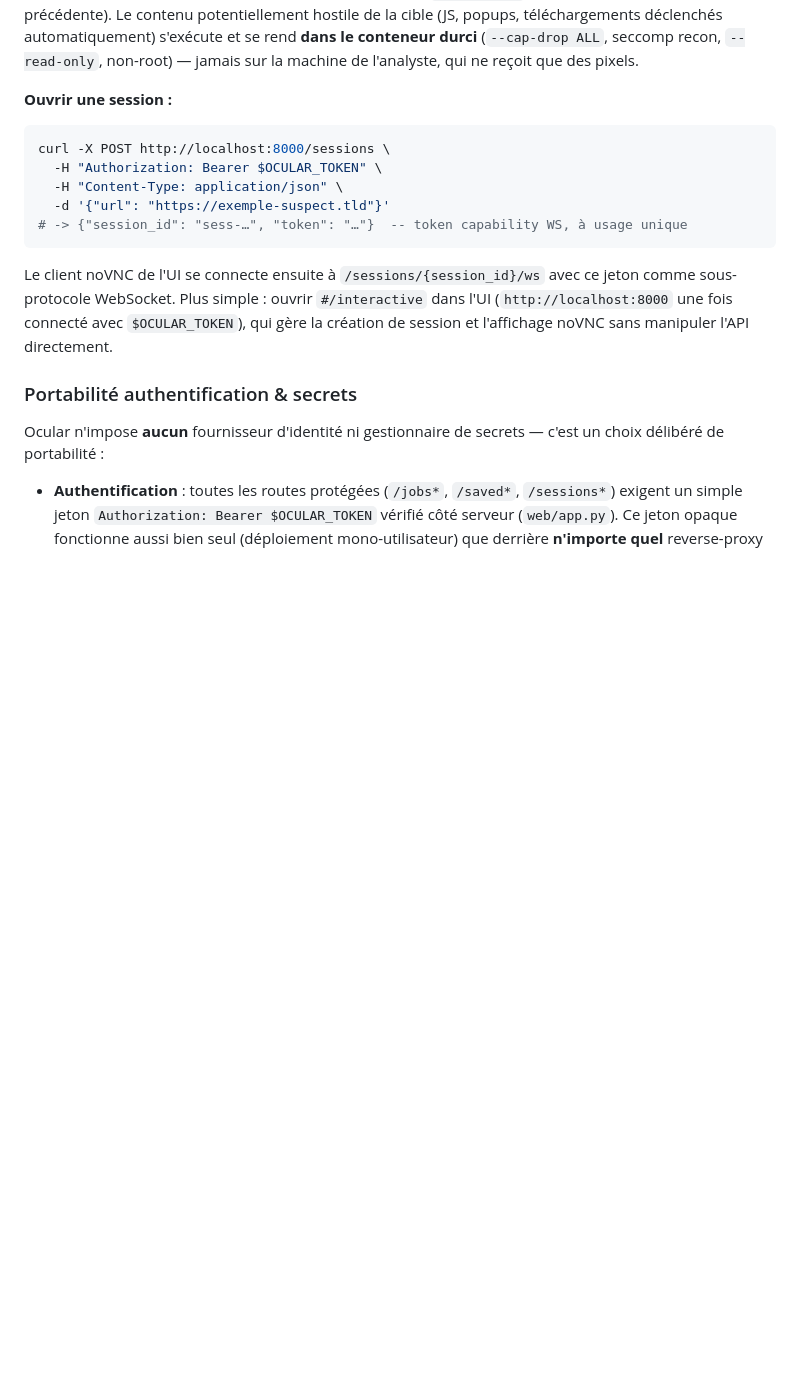
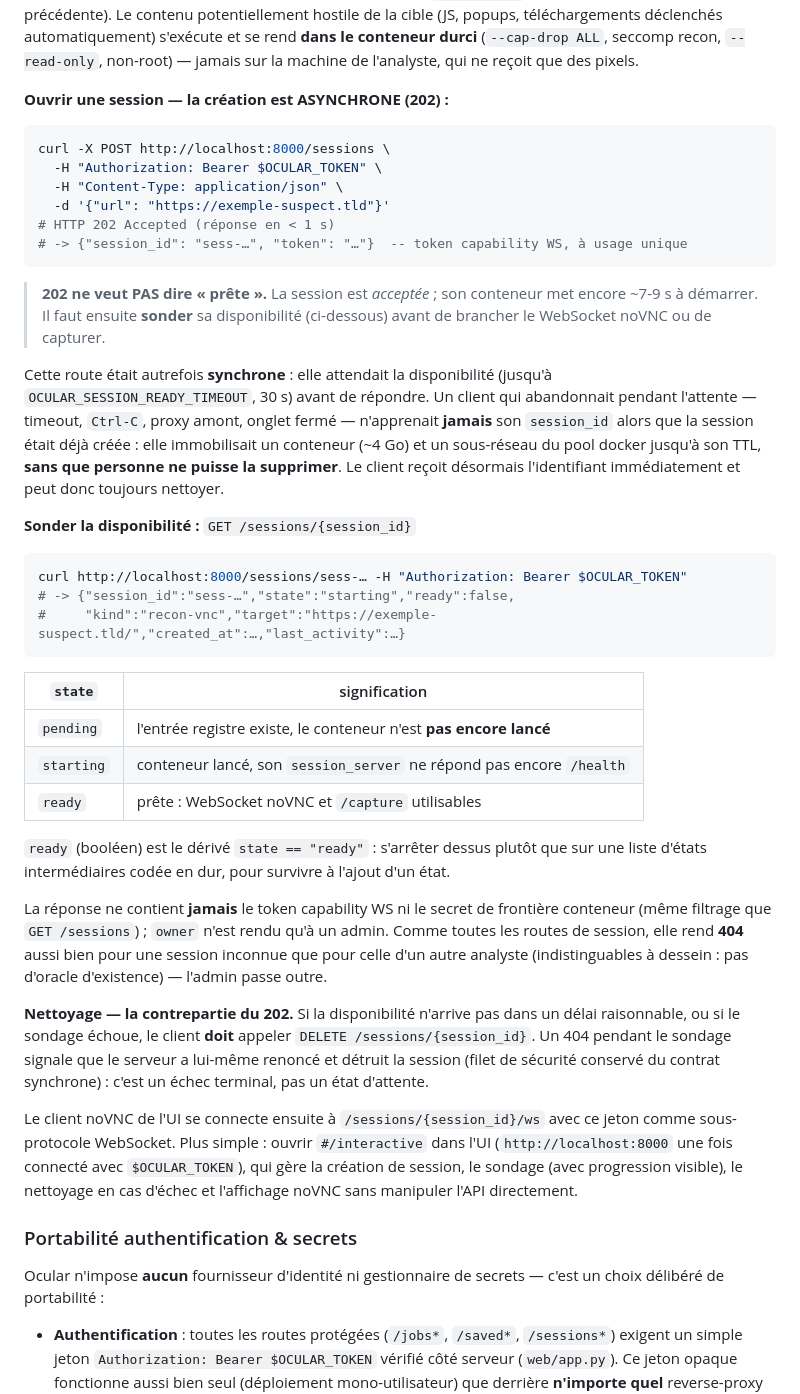
Before and after one commit to guatxlabs/ocular, a Markdown page: README.md, the part around the change. Rendered like a GitHub page; blank space fills up the shorter version.

Commit message:
docs(sessions): documente le contrat asynchrone 202 + sonde de disponibilité
- README : `POST /sessions` répond **202** en < 1 s et 202 ne signifie PAS
  « prête » ; nouvelle route `GET /sessions/{id}` avec le tableau des trois
  états (`pending` / `starting` / `ready`), le booléen dérivé `ready`, le
  filtrage anti-fuite (ni token ni secret, `owner` réservé à l'admin) et le 404
  indistinguable ; et surtout la contrepartie du 202 — le client DOIT appeler
  `DELETE /sessions/{id}` si la disponibilité n'arrive pas. Rappelle le défaut
  corrigé (session non supprimable après abandon du client) ;
- ROADMAP : le défaut « `/goto` initial sur session fraîche » est inchangé sur
  le fond, mais l'attente a migré dans le thread d'amorçage — noté ;
- DEPLOY-SECURITY : la fenêtre de décapitation `rc=52` ne concerne plus
  `POST /sessions` (connexion courte désormais) ; le frontal `gateway` reste
  indispensable pour le proxy noVNC, qui est une connexion longue.

Co-Authored-By: Claude Opus 4.8 (1M context) <noreply@anthropic.com>

````diff
--- a/README.md
+++ b/README.md
@@ -207,20 +207,60 @@ téléchargements déclenchés automatiquement) s'exécute et se rend **dans le
 (`--cap-drop ALL`, seccomp recon, `--read-only`, non-root) — jamais sur la machine de l'analyste,
 qui ne reçoit que des pixels.
 
-**Ouvrir une session :**
+**Ouvrir une session — la création est ASYNCHRONE (202) :**
 
 ```sh
 curl -X POST http://localhost:8000/sessions \
   -H "Authorization: Bearer $OCULAR_TOKEN" \
   -H "Content-Type: application/json" \
   -d '{"url": "https://exemple-suspect.tld"}'
+# HTTP 202 Accepted (réponse en < 1 s)
 # -> {"session_id": "sess-…", "token": "…"}  -- token capability WS, à usage unique
 ```
 
+> **202 ne veut PAS dire « prête ».** La session est *acceptée* ; son conteneur met encore ~7-9 s
+> à démarrer. Il faut ensuite **sonder** sa disponibilité (ci-dessous) avant de brancher le
+> WebSocket noVNC ou de capturer.
+
+Cette route était autrefois **synchrone** : elle attendait la disponibilité (jusqu'à
+`OCULAR_SESSION_READY_TIMEOUT`, 30 s) avant de répondre. Un client qui abandonnait pendant
+l'attente — timeout, `Ctrl-C`, proxy amont, onglet fermé — n'apprenait **jamais** son
+`session_id` alors que la session était déjà créée : elle immobilisait un conteneur (~4 Go) et un
+sous-réseau du pool docker jusqu'à son TTL, **sans que personne ne puisse la supprimer**. Le
+client reçoit désormais l'identifiant immédiatement et peut donc toujours nettoyer.
+
+**Sonder la disponibilité :** `GET /sessions/{session_id}`
+
+```sh
+curl http://localhost:8000/sessions/sess-… -H "Authorization: Bearer $OCULAR_TOKEN"
+# -> {"session_id":"sess-…","state":"starting","ready":false,
+#     "kind":"recon-vnc","target":"https://exemple-suspect.tld/","created_at":…,"last_activity":…}
+```
+
+| `state` | signification |
+| --- | --- |
+| `pending` | l'entrée registre existe, le conteneur n'est **pas encore lancé** |
+| `starting` | conteneur lancé, son `session_server` ne répond pas encore `/health` |
+| `ready` | prête : WebSocket noVNC et `/capture` utilisables |
+
+`ready` (booléen) est le dérivé `state == "ready"` : s'arrêter dessus plutôt que sur une liste
+d'états intermédiaires codée en dur, pour survivre à l'ajout d'un état.
+
+La réponse ne contient **jamais** le token capability WS ni le secret de frontière conteneur
+(même filtrage que `GET /sessions`) ; `owner` n'est rendu qu'à un admin. Comme toutes les routes
+de session, elle rend **404** aussi bien pour une session inconnue que pour celle d'un autre
+analyste (indistinguables à dessein : pas d'oracle d'existence) — l'admin passe outre.
+
+**Nettoyage — la contrepartie du 202.** Si la disponibilité n'arrive pas dans un délai
+raisonnable, ou si le sondage échoue, le client **doit** appeler `DELETE /sessions/{session_id}`.
+Un 404 pendant le sondage signale que le serveur a lui-même renoncé et détruit la session (filet
+de sécurité conservé du contrat synchrone) : c'est un échec terminal, pas un état d'attente.
+
 Le client noVNC de l'UI se connecte ensuite à `/sessions/{session_id}/ws` avec ce jeton comme
 sous-protocole WebSocket. Plus simple : ouvrir `#/interactive` dans l'UI (`http://localhost:8000`
-une fois connecté avec `$OCULAR_TOKEN`), qui gère la création de session et l'affichage noVNC
-sans manipuler l'API directement.
+une fois connecté avec `$OCULAR_TOKEN`), qui gère la création de session, le sondage (avec
+progression visible), le nettoyage en cas d'échec et l'affichage noVNC sans manipuler l'API
+directement.
 
 ### Portabilité authentification & secrets
 
````
Also changed, not shown: docs/DEPLOY-SECURITY.md (+1 -1 lines), docs/ROADMAP.md (+1 -1 lines).
